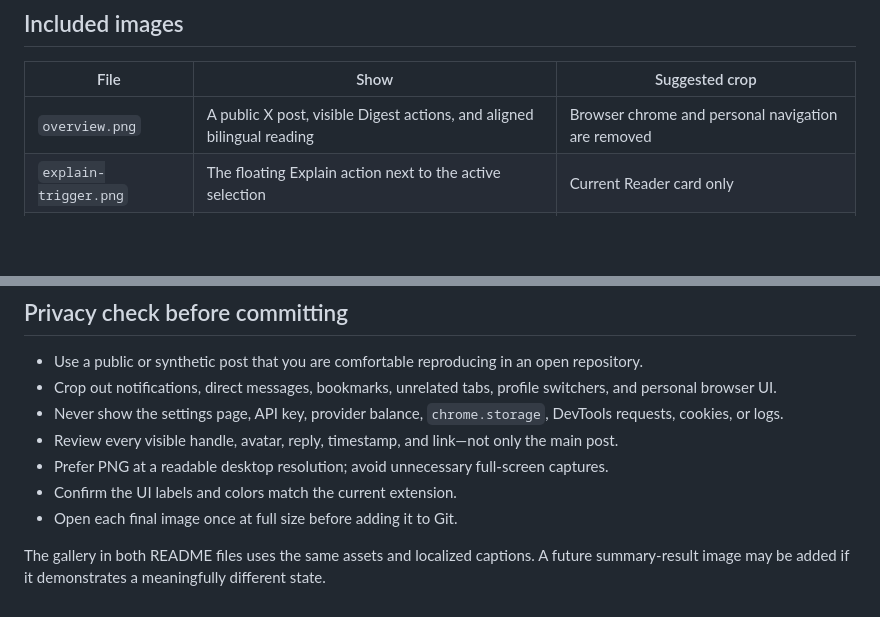
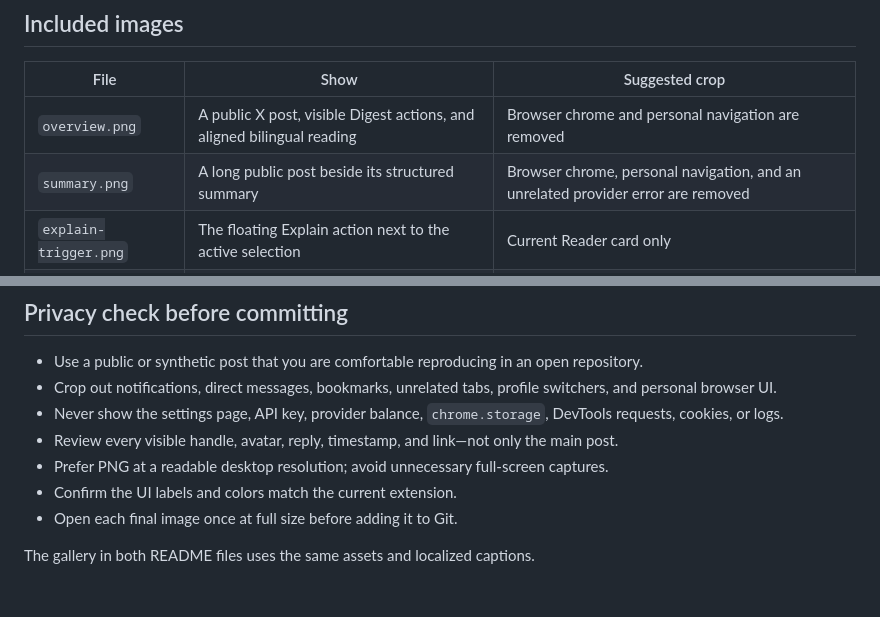
Before and after one commit to jasminemo1110/x-digest, a Markdown page: docs/screenshots/README.md, 2 parts joined by grey strips. Drawn GitHub-style; blank space fills up the shorter version.

```diff
--- a/docs/screenshots/README.md
+++ b/docs/screenshots/README.md
@@ -7,6 +7,7 @@ Use fresh screenshots from the current public-beta build. Do not reuse older dev
 | File | Show | Suggested crop |
 | --- | --- | --- |
 | `overview.png` | A public X post, visible Digest actions, and aligned bilingual reading | Browser chrome and personal navigation are removed |
+| `summary.png` | A long public post beside its structured summary | Browser chrome, personal navigation, and an unrelated provider error are removed |
 | `explain-trigger.png` | The floating Explain action next to the active selection | Current Reader card only |
 | `explain-card.png` | Naturalness, IPA, meaning, usage, example, and saved feedback | Complete learning dialog |
 | `excerpt-save.png` | Immediate Library feedback after saving selected text with `N` | Selection and floating feedback only |
@@ -23,4 +24,4 @@ Use fresh screenshots from the current public-beta build. Do not reuse older dev
 - Confirm the UI labels and colors match the current extension.
 - Open each final image once at full size before adding it to Git.
 
-The gallery in both README files uses the same assets and localized captions. A future summary-result image may be added if it demonstrates a meaningfully different state.
+The gallery in both README files uses the same assets and localized captions.
```
Also changed, not shown: README.md (+7 -0 lines), README.zh-CN.md (+7 -0 lines), docs/screenshots/summary.png (added).
